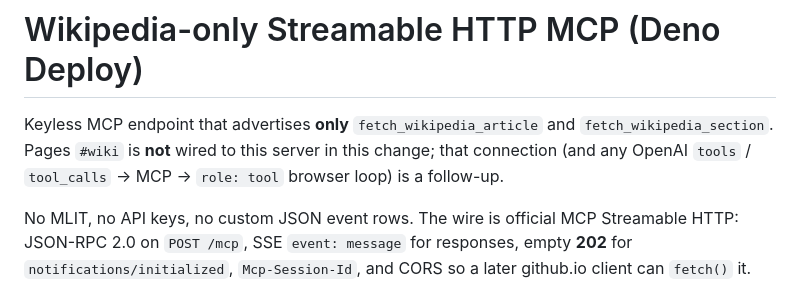
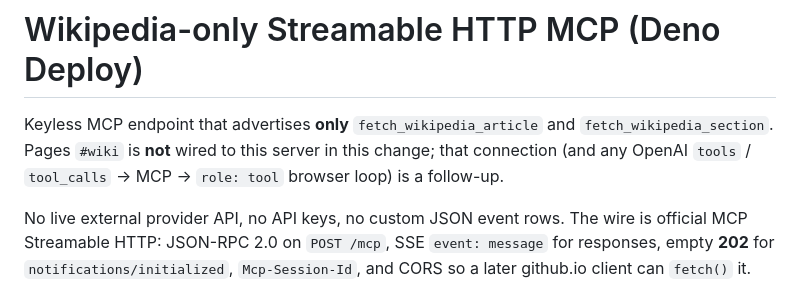
Before and after one commit to myon-bioinformatics/mcp-toolcall-lab, a Markdown page: docs/wikipedia_mcp_deploy.md, the part around the change. GitHub-like rendering.

Commit message:
docs: generalize external provider boundary

```diff
--- a/docs/wikipedia_mcp_deploy.md
+++ b/docs/wikipedia_mcp_deploy.md
@@ -5,7 +5,7 @@ Keyless MCP endpoint that advertises **only** `fetch_wikipedia_article` and
 this change; that connection (and any OpenAI `tools` / `tool_calls` → MCP →
 `role: tool` browser loop) is a follow-up.
 
-No MLIT, no API keys, no custom JSON event rows. The wire is official MCP
+No live external provider API, no API keys, no custom JSON event rows. The wire is official MCP
 Streamable HTTP: JSON-RPC 2.0 on `POST /mcp`, SSE `event: message` for
 responses, empty **202** for `notifications/initialized`, `Mcp-Session-Id`,
 and CORS so a later github.io client can `fetch()` it.
```
